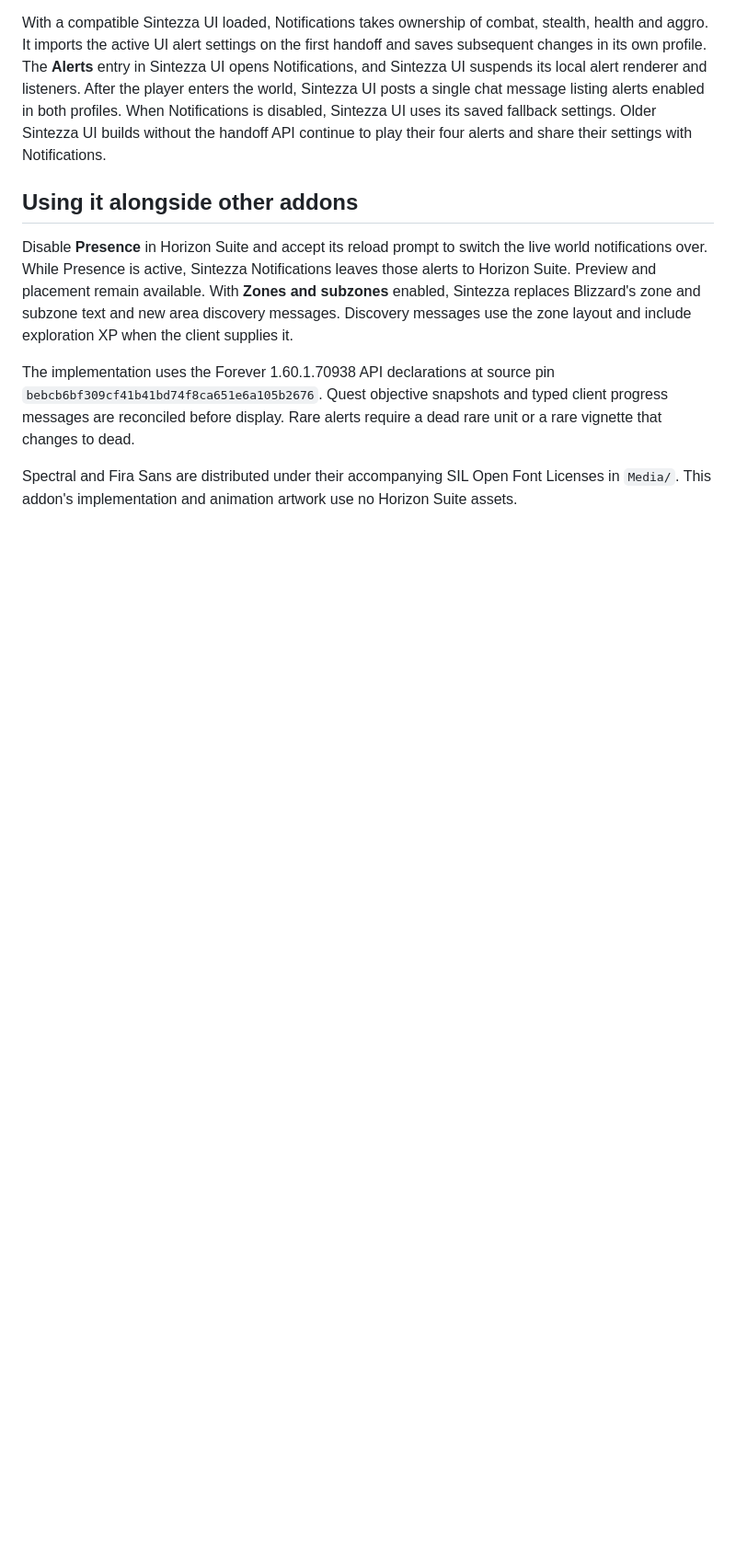
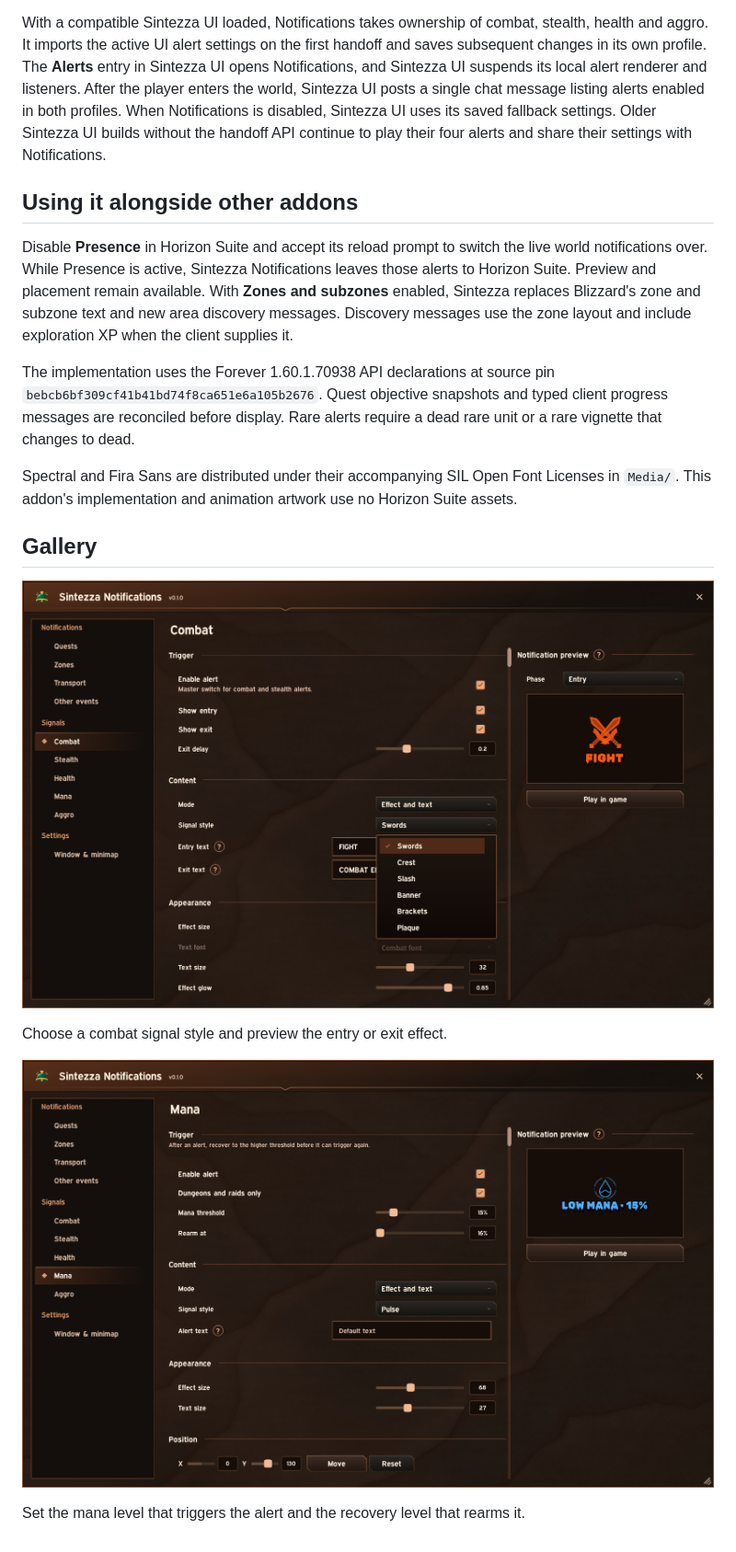
Before and after one commit to ArtefactoO/Sintezza_Notifications, a Markdown page: README.md, the part around one of its changes. Shown at 92% size. Rendered like a GitHub page; pictures changed too: Docs/CurseForge/02-combat-alert.png (added), Docs/CurseForge/03-mana-alert.png (added); blank space fills up the shorter version.

Commit message:
Add English screenshot gallery for Sintezza Notifications

```diff
--- a/README.md
+++ b/README.md
@@ -50,3 +50,13 @@ Disable **Presence** in Horizon Suite and accept its reload prompt to switch the
 The implementation uses the Forever 1.60.1.70938 API declarations at source pin `bebcb6bf309cf41b41bd74f8ca651e6a105b2676`. Quest objective snapshots and typed client progress messages are reconciled before display. Rare alerts require a dead rare unit or a rare vignette that changes to dead.
 
 Spectral and Fira Sans are distributed under their accompanying SIL Open Font Licenses in `Media/`. This addon's implementation and animation artwork use no Horizon Suite assets.
+
+## Gallery
+
+![Combat signal settings with the animation style menu open and the entry signal in preview](Docs/CurseForge/02-combat-alert.png)
+
+Choose a combat signal style and preview the entry or exit effect.
+
+![Mana signal settings with trigger and recovery thresholds and a low mana preview](Docs/CurseForge/03-mana-alert.png)
+
+Set the mana level that triggers the alert and the recovery level that rearms it.
```
Also changed, not shown: other parts of README.md (+1 -1 lines), CURSEFORGE.md (+5 -1 lines), Docs/CurseForge/Captions.md (+3 -3 lines), Docs/CurseForge/01-quest-progress.png, 1 other file.
